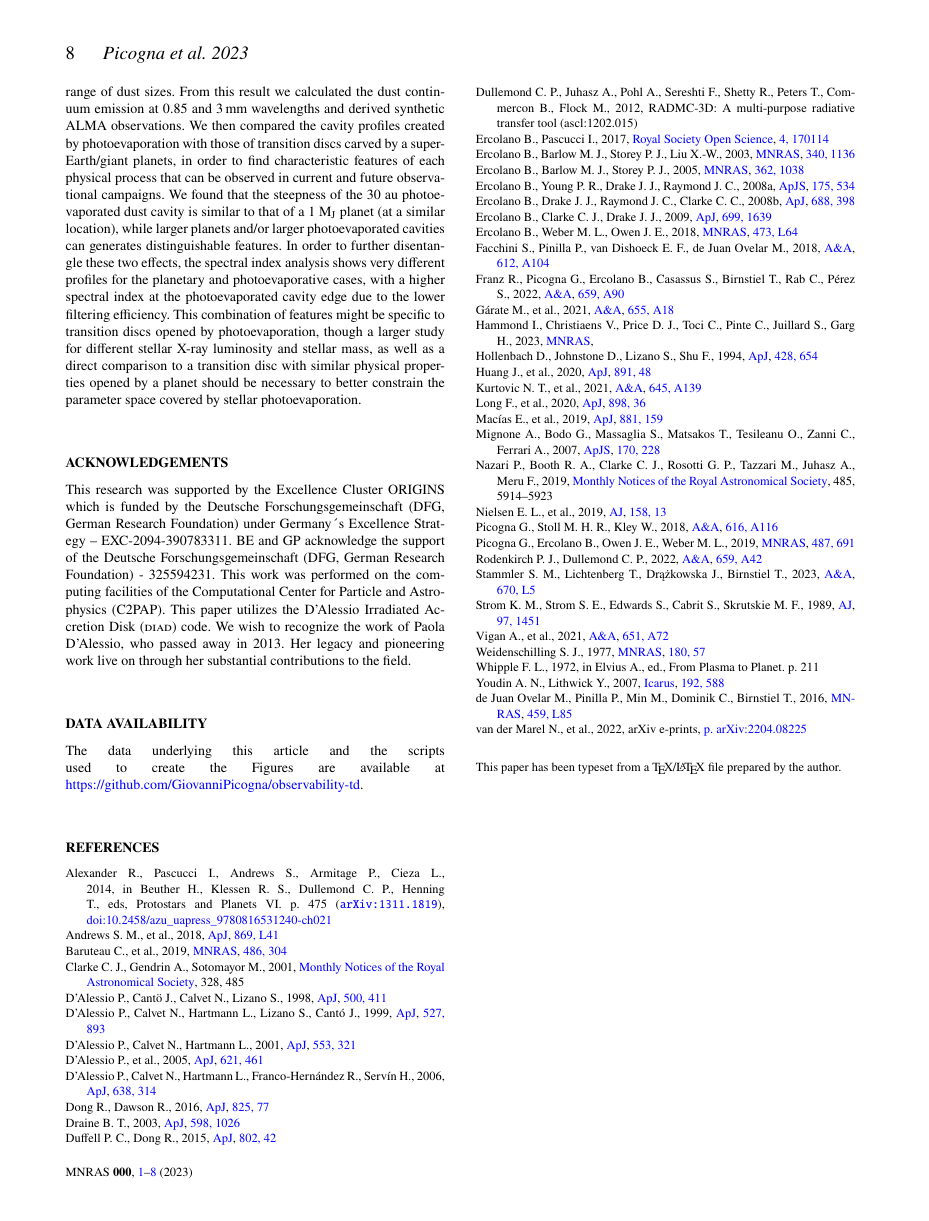
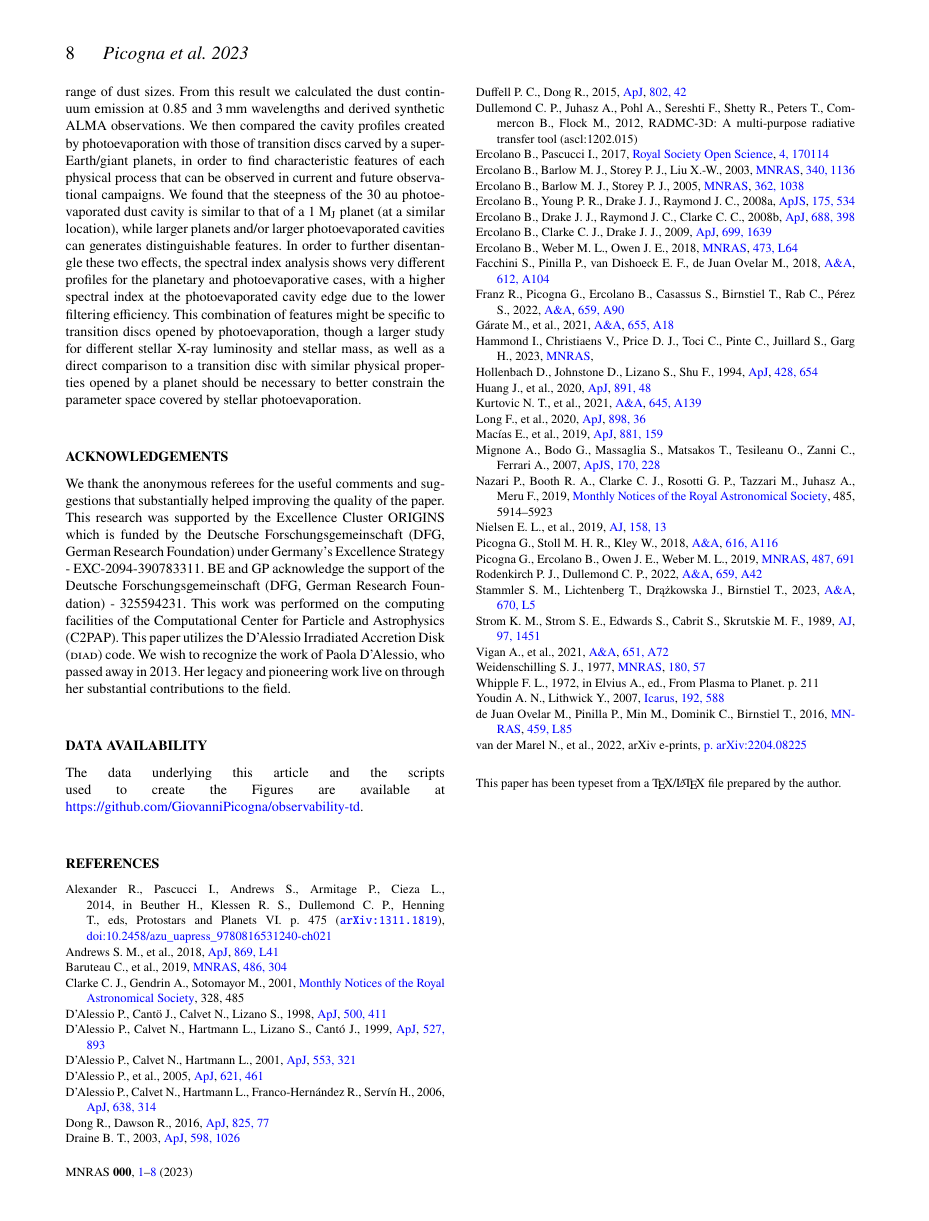
Before and after one commit to GiovanniPicogna/observability-td, a LaTeX paper (main.tex): page 8 of 8. Compiled offline with pdfLaTeX; a LaTeX package or settings file that is missing is left out.

Commit message:
thanked refeee

```diff
--- a/main.tex
+++ b/main.tex
@@ -325,9 +325,10 @@ In order to further disentangle these two effects, the spectral index analysis s
 This combination of features might be specific to transition discs opened by photoevaporation, though a larger study for different stellar X-ray luminosity and stellar mass, as well as a direct comparison to a transition disc with similar physical properties opened by a planet should be necessary to better constrain the parameter space covered by stellar photoevaporation.
 
 \section*{Acknowledgements}
-This research was supported by the Excellence Cluster ORIGINS which is funded by the Deutsche Forschungsgemeinschaft (DFG, German Research Foundation) under Germany´s Excellence Strategy – EXC-2094-390783311. BE and GP acknowledge the support of the Deutsche Forschungsgemeinschaft (DFG, German Research Foundation) - 325594231.
+We thank the anonymous referees for the useful comments and suggestions that substantially helped improving the quality of the paper.
+This research was supported by the Excellence Cluster ORIGINS which is funded by the Deutsche Forschungsgemeinschaft (DFG, German Research Foundation) under Germany's Excellence Strategy - EXC-2094-390783311. BE and GP acknowledge the support of the Deutsche Forschungsgemeinschaft (DFG, German Research Foundation) - 325594231.
 This work was performed on the computing facilities of the Computational Center for Particle and Astrophysics (C2PAP).
-This paper utilizes the D’Alessio Irradiated Accretion Disk (\textsc{diad}) code. We wish to recognize the work of Paola D’Alessio, who passed away in 2013. Her legacy and pioneering work live on through her substantial contributions to the field.
+This paper utilizes the D'Alessio Irradiated Accretion Disk (\textsc{diad}) code. We wish to recognize the work of Paola D'Alessio, who passed away in 2013. Her legacy and pioneering work live on through her substantial contributions to the field.
 
 %%%%%%%%%%%%%%%%%%%%%%%%%%%%%%%%%%%%%%%%%%%%%%%%%%
 \section*{Data Availability}
```
